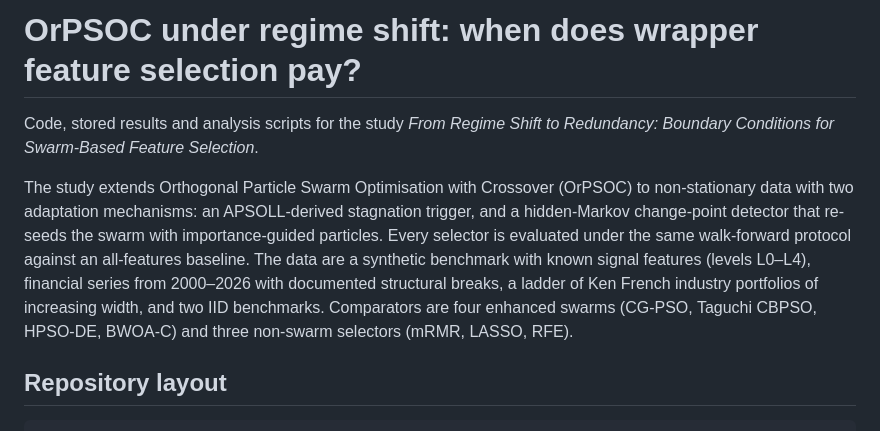
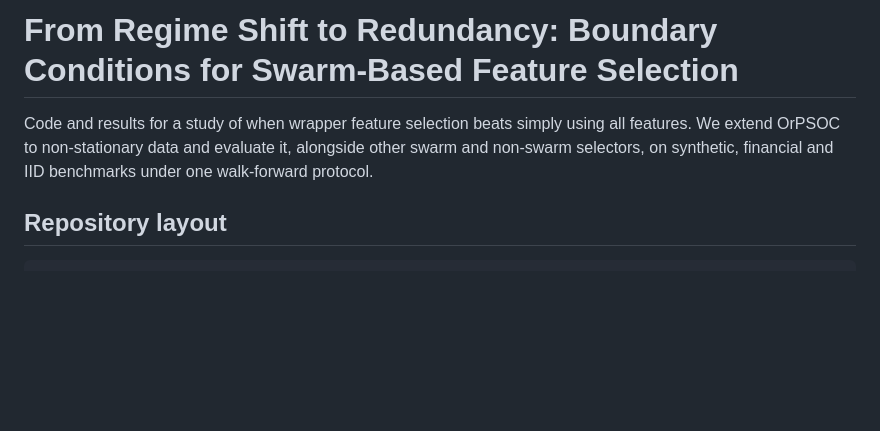
Before and after one commit to kritgun-1907/ADAPTIVE_WRAPPER_RESEARCH, a Markdown page: README.md, the part around the change. Rendered like a GitHub page; blank space fills up the shorter version.

Commit message:
README: paper title as heading, shorter description

```diff
--- a/README.md
+++ b/README.md
@@ -1,18 +1,9 @@
-# OrPSOC under regime shift: when does wrapper feature selection pay?
+# From Regime Shift to Redundancy: Boundary Conditions for Swarm-Based Feature Selection
 
-Code, stored results and analysis scripts for the study *From Regime Shift to
-Redundancy: Boundary Conditions for Swarm-Based Feature Selection*.
-
-The study extends Orthogonal Particle Swarm Optimisation with Crossover (OrPSOC)
-to non-stationary data with two adaptation mechanisms: an APSOLL-derived
-stagnation trigger, and a hidden-Markov change-point detector that re-seeds the
-swarm with importance-guided particles. Every selector is evaluated under the
-same walk-forward protocol against an all-features baseline. The data are a
-synthetic benchmark with known signal features (levels L0–L4), financial series
-from 2000–2026 with documented structural breaks, a ladder of Ken French
-industry portfolios of increasing width, and two IID benchmarks. Comparators are
-four enhanced swarms (CG-PSO, Taguchi CBPSO, HPSO-DE, BWOA-C) and three
-non-swarm selectors (mRMR, LASSO, RFE).
+Code and results for a study of when wrapper feature selection beats simply
+using all features. We extend OrPSOC to non-stationary data and evaluate it,
+alongside other swarm and non-swarm selectors, on synthetic, financial and IID
+benchmarks under one walk-forward protocol.
 
 ## Repository layout
 
```
